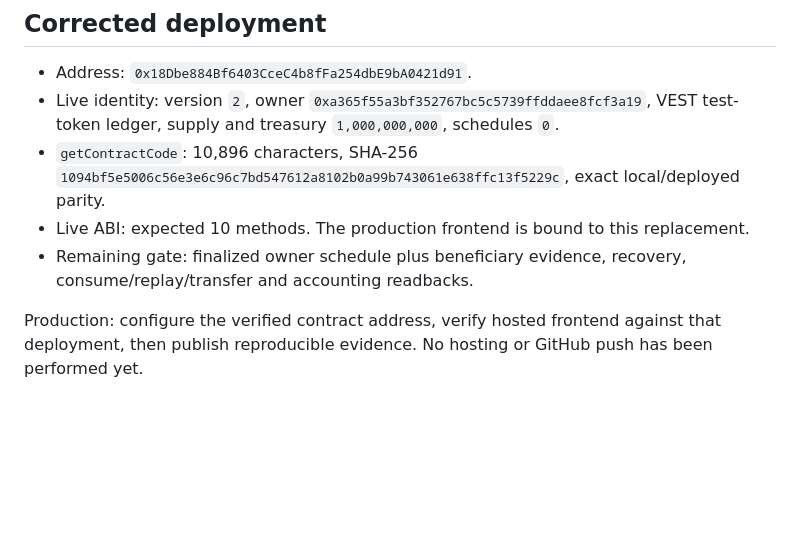
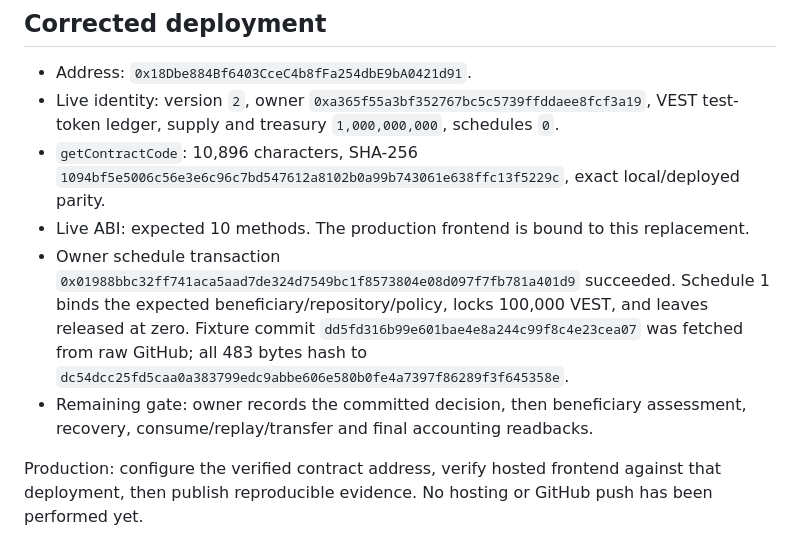
Before and after one commit to hathanh6819/Vesting-Exception-Authorization-Gate, a Markdown page: VERIFICATION.md, the part around the change. GitHub-like rendering; blank space fills up the shorter version.

Commit message:
Document verified schedule and canonical fixture

```diff
--- a/VERIFICATION.md
+++ b/VERIFICATION.md
@@ -31,6 +31,7 @@ Studionet: version 1 is superseded after the failed runtime transaction. Remaini
 - Live identity: version `2`, owner `0xa365f55a3bf352767bc5c5739ffddaee8fcf3a19`, VEST test-token ledger, supply and treasury `1,000,000,000`, schedules `0`.
 - `getContractCode`: 10,896 characters, SHA-256 `1094bf5e5006c56e3e6c96c7bd547612a8102b0a99b743061e638ffc13f5229c`, exact local/deployed parity.
 - Live ABI: expected 10 methods. The production frontend is bound to this replacement.
-- Remaining gate: finalized owner schedule plus beneficiary evidence, recovery, consume/replay/transfer and accounting readbacks.
+- Owner schedule transaction `0x01988bbc32ff741aca5aad7de324d7549bc1f8573804e08d097f7fb781a401d9` succeeded. Schedule 1 binds the expected beneficiary/repository/policy, locks 100,000 VEST, and leaves released at zero. Fixture commit `dd5fd316b99e601bae4e8a244c99f8c4e23cea07` was fetched from raw GitHub; all 483 bytes hash to `dc54dcc25fd5caa0a383799edc9abbe606e580b0fe4a7397f86289f3f645358e`.
+- Remaining gate: owner records the committed decision, then beneficiary assessment, recovery, consume/replay/transfer and final accounting readbacks.
 
 Production: configure the verified contract address, verify hosted frontend against that deployment, then publish reproducible evidence. No hosting or GitHub push has been performed yet.
```
Also changed, not shown: docs/live-evidence.md (added, +24 -0 lines).
